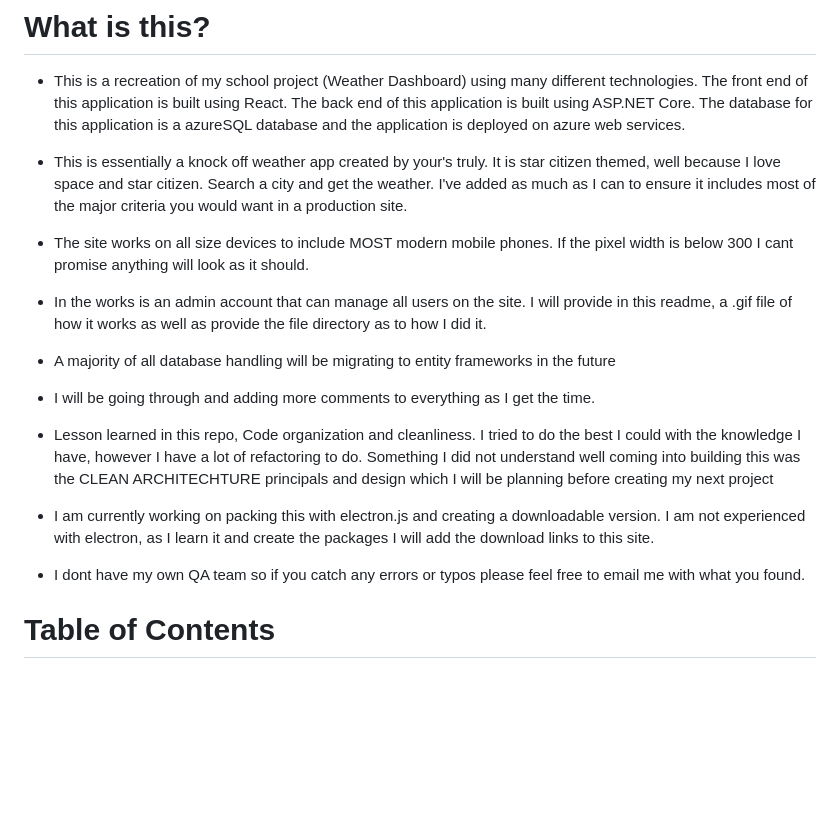
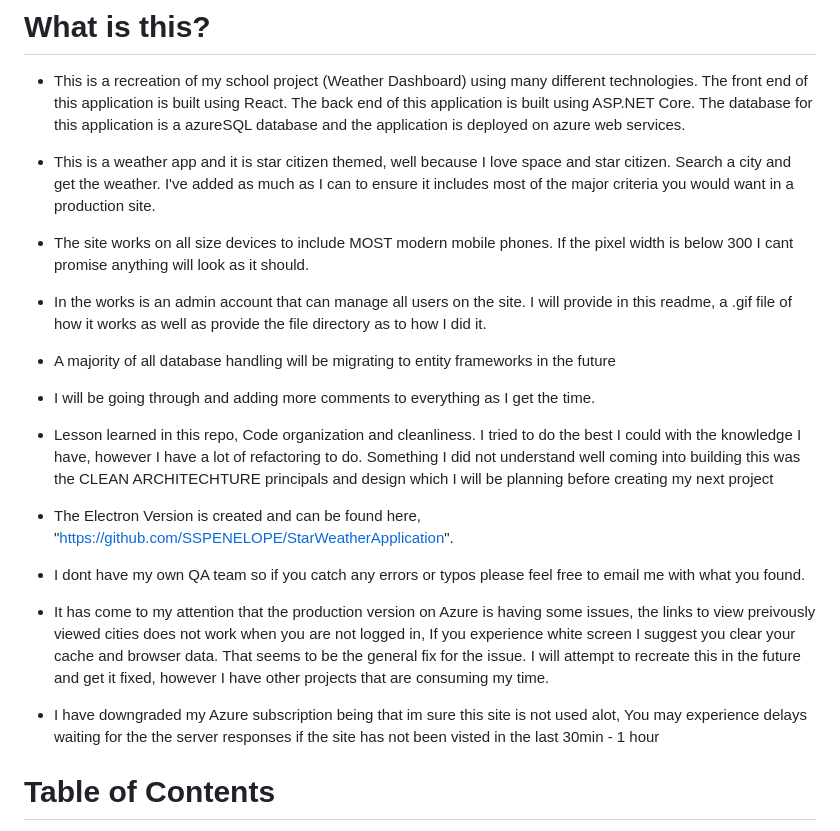
Before and after one commit to SSPENELOPE/react-weatherapp, a Markdown page: README.md, the part around the change. GitHub-like rendering; blank space fills up the shorter version.

```diff
--- a/README.md
+++ b/README.md
@@ -3,7 +3,7 @@
 # What is this?
 - This is a recreation of my school project (Weather Dashboard) using many different technologies. The front end of this application is built using React. The back end of this application is built using ASP.NET Core. The database for this application is a azureSQL database and the application is deployed on azure web services.
 
-- This is essentially a knock off weather app created by your's truly. It is star citizen themed, well because I love space and star citizen. Search a city and get the weather. I've added as much as I can to ensure it includes most of the major criteria you would want in a production site.
+- This is a weather app and it is star citizen themed, well because I love space and star citizen. Search a city and get the weather. I've added as much as I can to ensure it includes most of the major criteria you would want in a production site.
 
 - The site works on all size devices to include MOST modern mobile phones. If the pixel width is below 300 I cant promise anything will look as it should.
 
@@ -15,9 +15,13 @@
 
 - Lesson learned in this repo, Code organization and cleanliness. I tried to do the best I could with the knowledge I have, however I have a lot of refactoring to do. Something I did not understand well coming into building this was the CLEAN ARCHITECHTURE principals and design which I will be planning before creating my next project
 
-- I am currently working on packing this with electron.js and creating a downloadable version. I am not experienced with electron, as I learn it and create the packages I will add the download links to this site.
+- The Electron Version is created and can be found here, "https://github.com/SSPENELOPE/StarWeatherApplication".
 
 - I dont have my own QA team so if you catch any errors or typos please feel free to email me with what you found.
+
+- It has come to my attention that the production version on Azure is having some issues, the links to view preivously viewed cities does not work when you are not logged in, If you experience white screen I suggest you clear your cache and browser data. That seems to be the general fix for the issue. I will attempt to recreate this in the future and get it fixed, however I have other projects that are consuming my time.
+
+- I have downgraded my Azure subscription being that im sure this site is not used alot, You may experience delays waiting for the the server responses if the site has not been visted in the last 30min - 1 hour
 
 # Table of Contents
 - [Installation](#installation)
```
